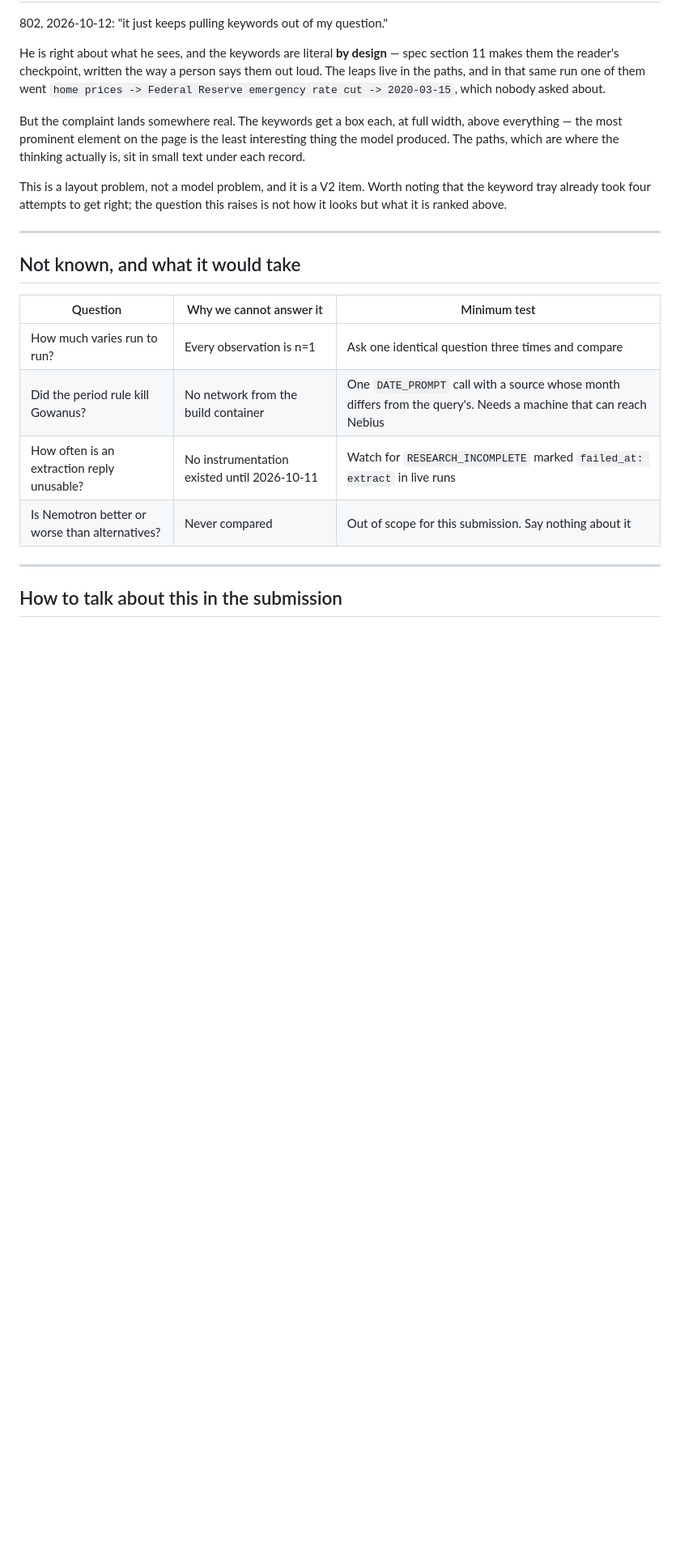
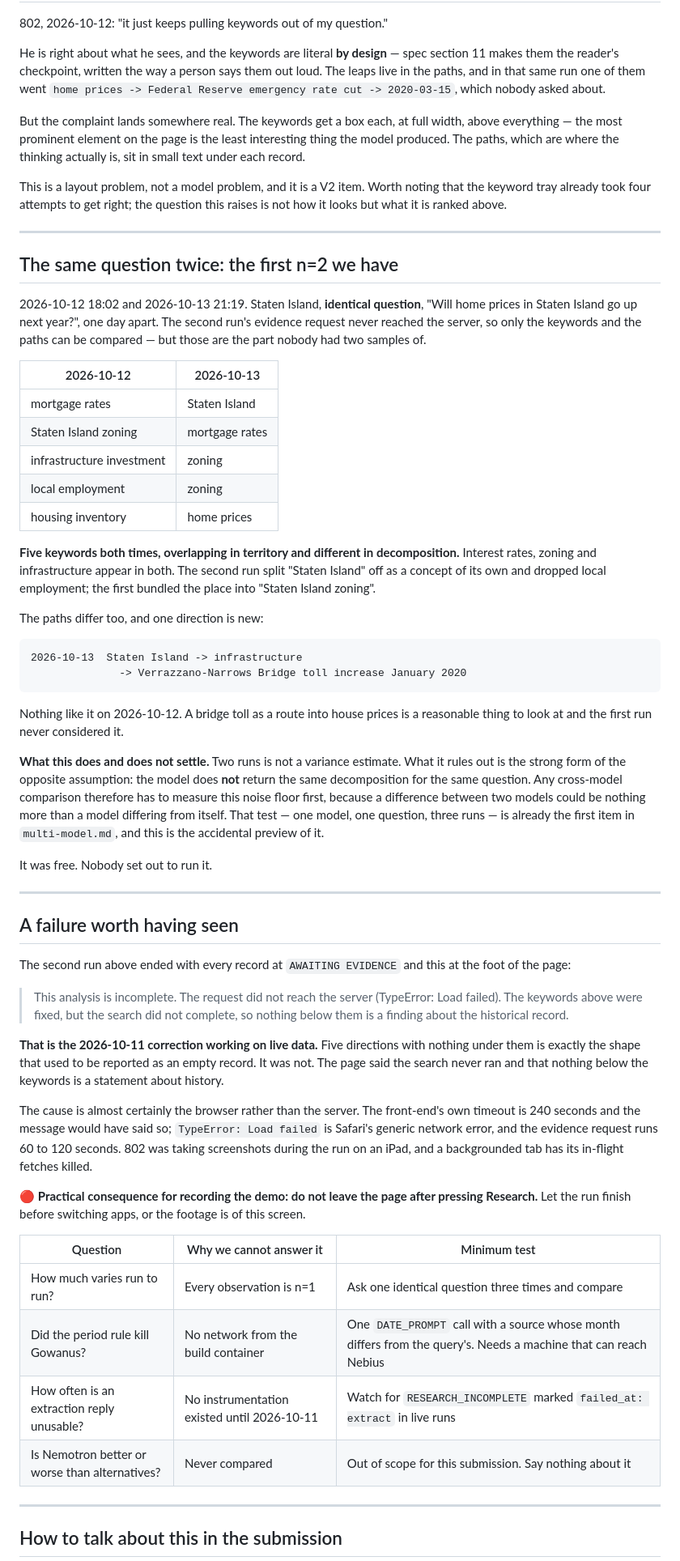
Before and after one commit to codebyyes/before-you-buy-nyc, a Markdown page: docs/model-notes.md, the part around the change. Shown at 81% size. Rendered like a GitHub page; blank space fills up the shorter version.

Commit message:
Record the same question asked twice, and the failure that revealed it
802 re-ran the Staten Island prediction question a day after the first time.
The evidence request never reached the server, so only the keywords and
paths can be compared - but that is the part nobody had two samples of, and
it came free.

Five keywords both times, overlapping in territory, different in
decomposition, and one direction the first run never considered: a
Verrazzano-Narrows bridge toll as a route into house prices. Two runs is not
a variance estimate, but it rules out the strong form of the opposite
assumption. The model does not return the same decomposition for the same
question, so any cross-model comparison has to establish that noise floor
first or a model differing from itself will look like models differing from
each other. That test was already first in multi-model.md; this is its
accidental preview.

The failure itself is worth keeping. Five directions with nothing underneath
is exactly the shape that used to be reported as an empty record. It was
not: the page said the search never ran and that nothing below the keywords
is a statement about history. That is the 2026-10-11 correction working on
live data, witnessed rather than argued.

Cause is the browser, not the server. The front-end timeout is 240 seconds
and would have said so; TypeError: Load failed is Safari's network error and
a backgrounded iPad tab loses its in-flight fetch. The demo script now warns
not to leave the page mid-run, because this is not the screen to film.

Co-Authored-By: Claude Opus 5 <noreply@anthropic.com>
Claude-Session: https://claude.ai/code/session_0196nMaD8ZZaBs7Jf6dUJmd4

````diff
--- a/docs/model-notes.md
+++ b/docs/model-notes.md
@@ -185,7 +185,74 @@ question this raises is not how it looks but what it is ranked above.
 
 ---
 
-## Not known, and what it would take
+## The same question twice: the first n=2 we have
+
+2026-10-12 18:02 and 2026-10-13 21:19. Staten Island, **identical question**,
+"Will home prices in Staten Island go up next year?", one day apart. The
+second run's evidence request never reached the server, so only the keywords
+and the paths can be compared — but those are the part nobody had two
+samples of.
+
+| 2026-10-12 | 2026-10-13 |
+| --- | --- |
+| mortgage rates | Staten Island |
+| Staten Island zoning | mortgage rates |
+| infrastructure investment | zoning |
+| local employment | zoning |
+| housing inventory | home prices |
+
+**Five keywords both times, overlapping in territory and different in
+decomposition.** Interest rates, zoning and infrastructure appear in both.
+The second run split "Staten Island" off as a concept of its own and dropped
+local employment; the first bundled the place into "Staten Island zoning".
+
+The paths differ too, and one direction is new:
+
+```
+2026-10-13  Staten Island -> infrastructure
+              -> Verrazzano-Narrows Bridge toll increase January 2020
+```
+
+Nothing like it on 2026-10-12. A bridge toll as a route into house prices is
+a reasonable thing to look at and the first run never considered it.
+
+**What this does and does not settle.** Two runs is not a variance estimate.
+What it rules out is the strong form of the opposite assumption: the model
+does **not** return the same decomposition for the same question. Any
+cross-model comparison therefore has to measure this noise floor first,
+because a difference between two models could be nothing more than a model
+differing from itself. That test — one model, one question, three runs — is
+already the first item in `multi-model.md`, and this is the accidental
+preview of it.
+
+It was free. Nobody set out to run it.
+
+---
+
+## A failure worth having seen
+
+The second run above ended with every record at `AWAITING EVIDENCE` and this
+at the foot of the page:
+
+> This analysis is incomplete. The request did not reach the server
+> (TypeError: Load failed). The keywords above were fixed, but the search did
+> not complete, so nothing below them is a finding about the historical
+> record.
+
+**That is the 2026-10-11 correction working on live data.** Five directions
+with nothing under them is exactly the shape that used to be reported as an
+empty record. It was not. The page said the search never ran and that nothing
+below the keywords is a statement about history.
+
+The cause is almost certainly the browser rather than the server. The
+front-end's own timeout is 240 seconds and the message would have said so;
+`TypeError: Load failed` is Safari's generic network error, and the evidence
+request runs 60 to 120 seconds. 802 was taking screenshots during the run on
+an iPad, and a backgrounded tab has its in-flight fetches killed.
+
+🔴 **Practical consequence for recording the demo: do not leave the page
+after pressing Research.** Let the run finish before switching apps, or the
+footage is of this screen.
 
 | Question | Why we cannot answer it | Minimum test |
 | --- | --- | --- |
````
Also changed, not shown: docs/demo-script.md (+5 -0 lines), docs/multi-model.md (+7 -0 lines).
